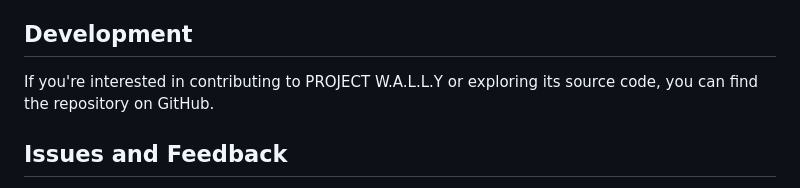
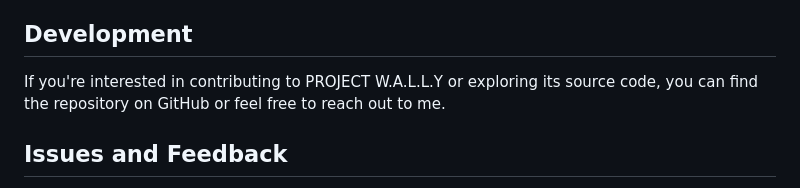
Before and after one commit to OllyWallyy/PROJECTWALLY, a Markdown page: README.md, the part around the change. Rendered like a GitHub page.

```diff
--- a/README.md
+++ b/README.md
@@ -45,7 +45,7 @@ PROJECT W.A.L.L.Y will be removed from your computer, and all associated files a
 
 
 ## Development
-If you're interested in contributing to PROJECT W.A.L.L.Y or exploring its source code, you can find the repository on GitHub.
+If you're interested in contributing to PROJECT W.A.L.L.Y or exploring its source code, you can find the repository on GitHub or feel free to reach out to me.
 
 ## Issues and Feedback
 If you encounter any issues or have suggestions for improvements, please feel free to open an issue on the [GitHub repository](https://github.com/OllyWallyy/PROJECTWALLY/issues).
```
